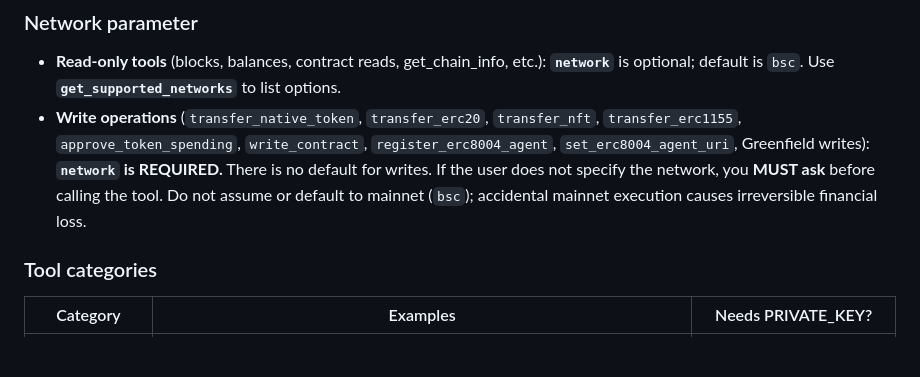
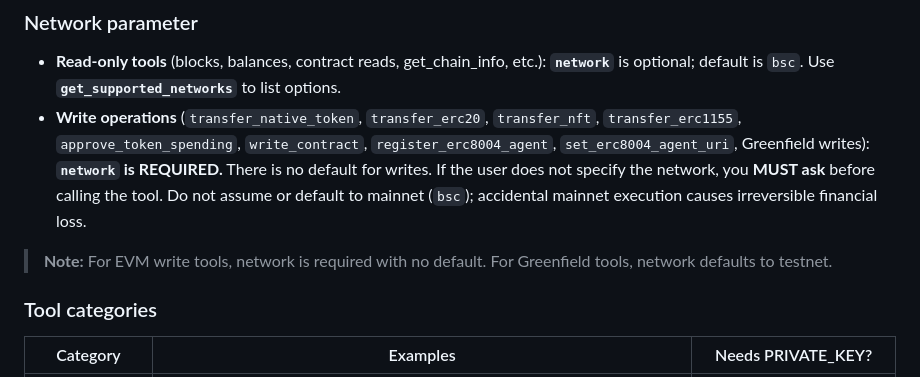
Before and after one commit to bnb-chain/bnbchain-skills, a Markdown page: skills/bnbchain-mcp-skill/SKILL.md, the part around the change. Drawn GitHub-style; blank space fills up the shorter version.

```diff
--- a/skills/bnbchain-mcp-skill/SKILL.md
+++ b/skills/bnbchain-mcp-skill/SKILL.md
@@ -67,6 +67,8 @@ Restart or reload the MCP client after changing config so the server starts.
 - **Read-only tools** (blocks, balances, contract reads, get_chain_info, etc.): **`network`** is optional; default is `bsc`. Use **`get_supported_networks`** to list options.
 - **Write operations** (`transfer_native_token`, `transfer_erc20`, `transfer_nft`, `transfer_erc1155`, `approve_token_spending`, `write_contract`, `register_erc8004_agent`, `set_erc8004_agent_uri`, Greenfield writes): **`network` is REQUIRED.** There is no default for writes. If the user does not specify the network, you **MUST ask** before calling the tool. Do not assume or default to mainnet (`bsc`); accidental mainnet execution causes irreversible financial loss.
 
+> **Note:** For EVM write tools, network is required with no default. For Greenfield tools, network defaults to testnet.
+
 ### Tool categories
 
 | Category | Examples | Needs PRIVATE_KEY? |
```
Also changed, not shown: 1 other file.
